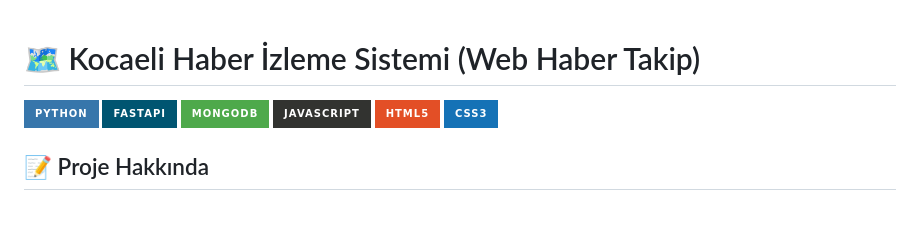
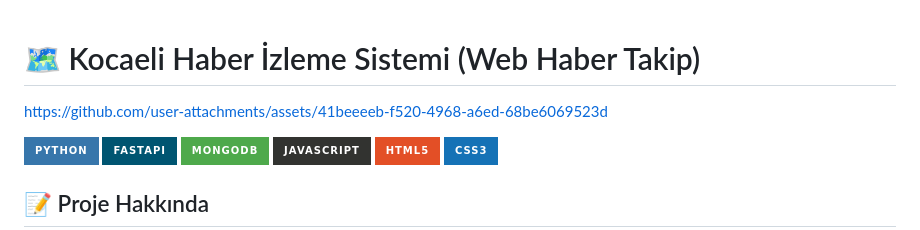
Before and after one commit to omertoycu/WebHaberTakip, a Markdown page: README.md, the part around the change. GitHub-like rendering; badges without logos; blank space fills up the shorter version.

```diff
--- a/README.md
+++ b/README.md
@@ -1,4 +1,8 @@
 # 🗺️ Kocaeli Haber İzleme Sistemi (Web Haber Takip)
+
+
+https://github.com/user-attachments/assets/41beeeeb-f520-4968-a6ed-68be6069523d
+
 
 ![Python](https://img.shields.io/badge/Python-3776AB?style=for-the-badge&logo=python&logoColor=white)
 ![FastAPI](https://img.shields.io/badge/FastAPI-005571?style=for-the-badge&logo=fastapi)
```
